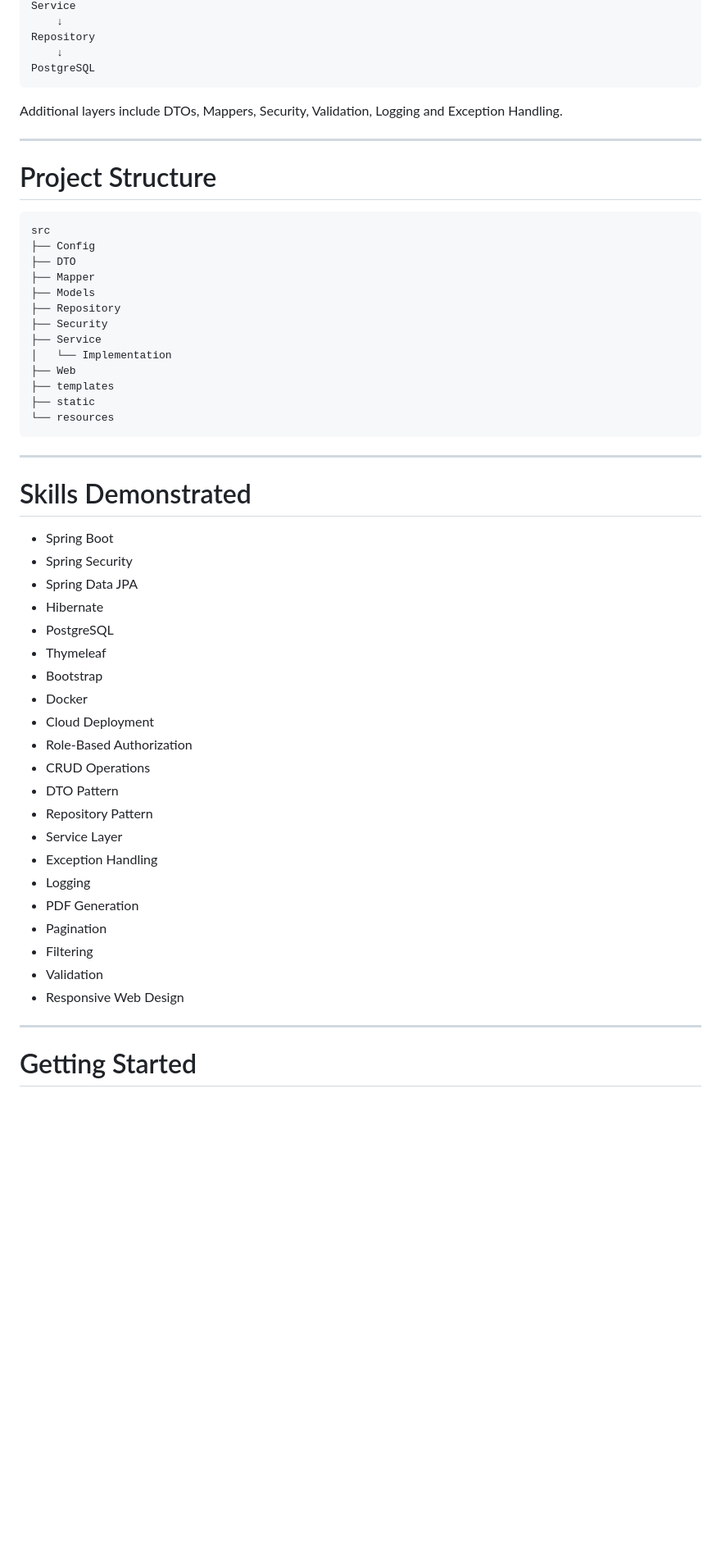
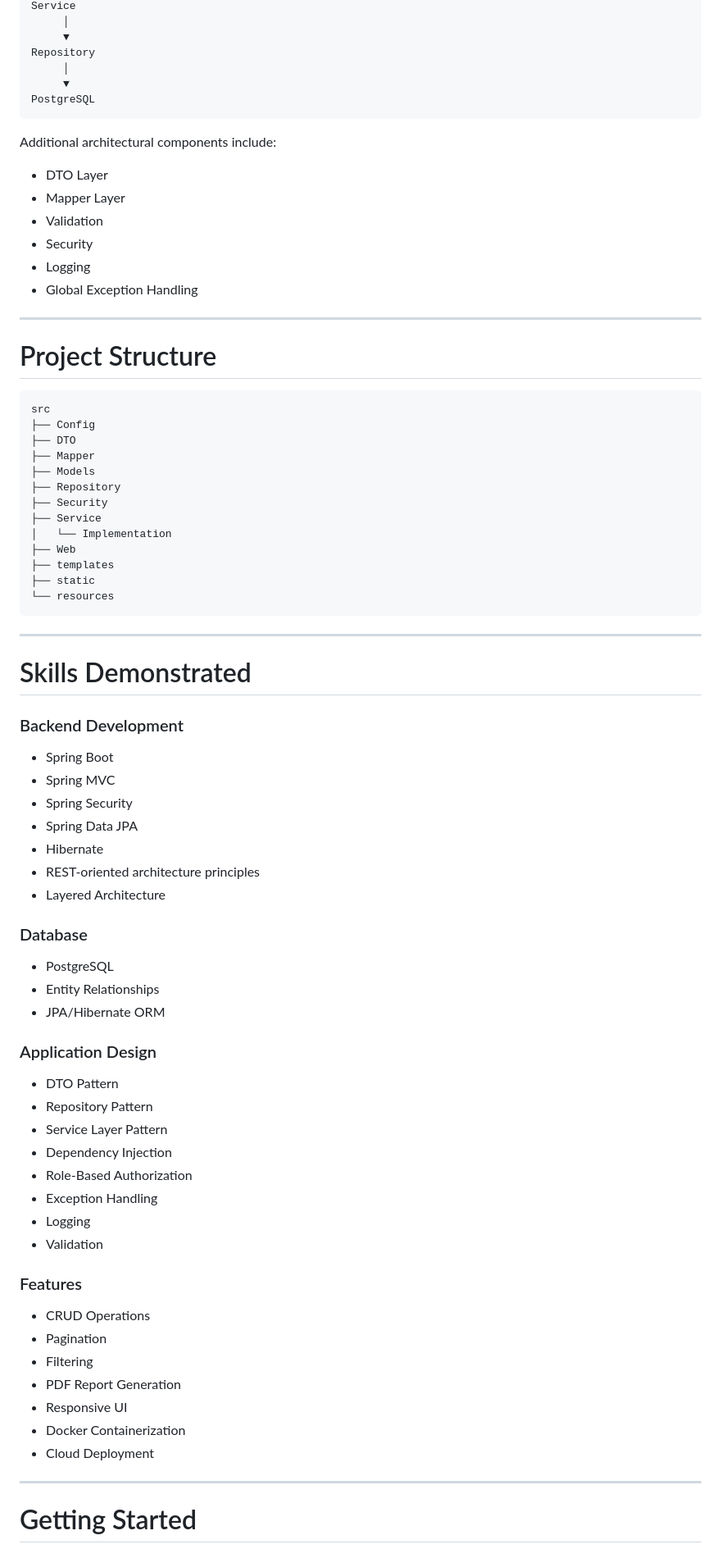
Before and after one commit to fejmiqaz/Charity-Management-System, a Markdown page: README.md, the part around one of its changes. Shown at 82% size. Drawn GitHub-style; blank space fills up the shorter version.

````diff
--- a/README.md
+++ b/README.md
@@ -133,18 +151,26 @@ Controller
 Service
-    ↓
+     │
+     ▼
 Repository
-    ↓
+     │
+     ▼
 PostgreSQL
 ```
 
-Additional layers include DTOs, Mappers, Security, Validation, Logging
-and Exception Handling.
+Additional architectural components include:
 
-------------------------------------------------------------------------
+- DTO Layer
+- Mapper Layer
+- Validation
+- Security
+- Logging
+- Global Exception Handling
+
+---
 
 # Project Structure
 
-``` text
+```text
 src
 ├── Config
 ├── DTO
@@ -160,33 +186,48 @@ src
 └── resources
 ```
 
-------------------------------------------------------------------------
+---
 
 # Skills Demonstrated
 
--   Spring Boot
--   Spring Security
--   Spring Data JPA
--   Hibernate
--   PostgreSQL
--   Thymeleaf
--   Bootstrap
--   Docker
--   Cloud Deployment
--   Role-Based Authorization
--   CRUD Operations
--   DTO Pattern
--   Repository Pattern
--   Service Layer
--   Exception Handling
--   Logging
--   PDF Generation
--   Pagination
--   Filtering
--   Validation
--   Responsive Web Design
+### Backend Development
 
-------------------------------------------------------------------------
+- Spring Boot
+- Spring MVC
+- Spring Security
+- Spring Data JPA
+- Hibernate
+- REST-oriented architecture principles
+- Layered Architecture
+
+### Database
+
+- PostgreSQL
+- Entity Relationships
+- JPA/Hibernate ORM
+
+### Application Design
+
+- DTO Pattern
+- Repository Pattern
+- Service Layer Pattern
+- Dependency Injection
+- Role-Based Authorization
+- Exception Handling
+- Logging
+- Validation
+
+### Features
+
+- CRUD Operations
+- Pagination
+- Filtering
+- PDF Report Generation
+- Responsive UI
+- Docker Containerization
+- Cloud Deployment
+
+---
 
 # Getting Started
 
````
Also changed, not shown: other parts of README.md (+120 -99 lines).
